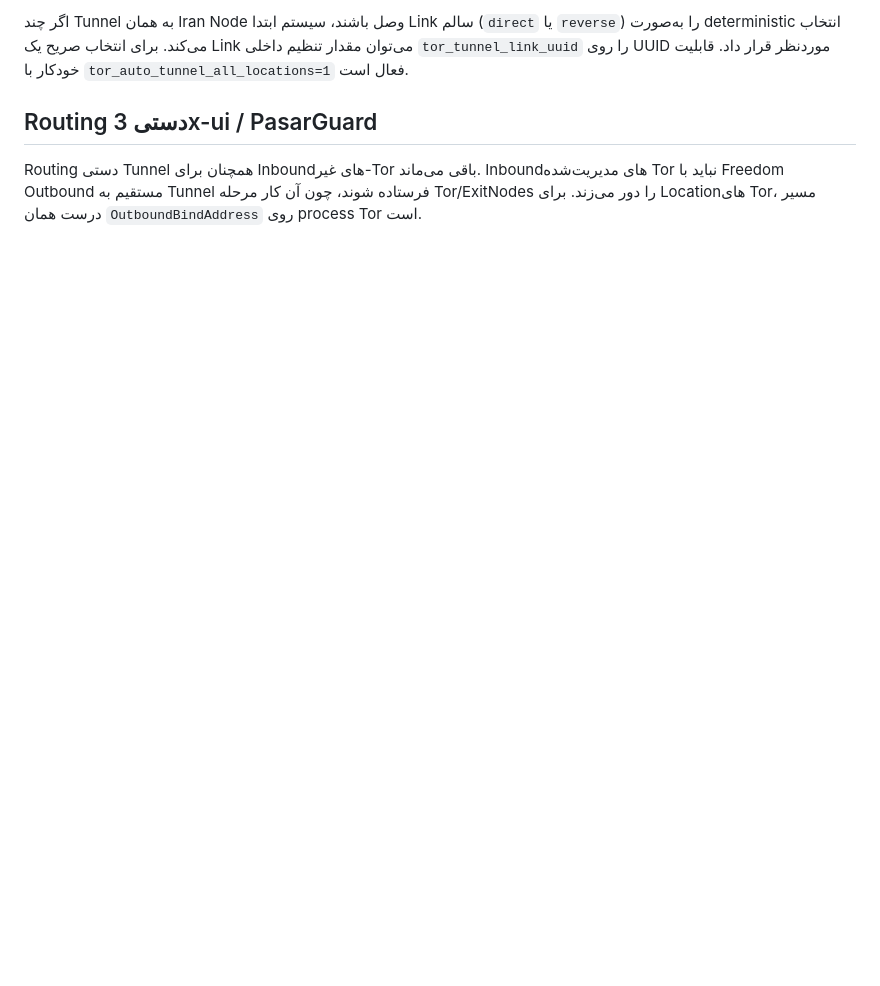
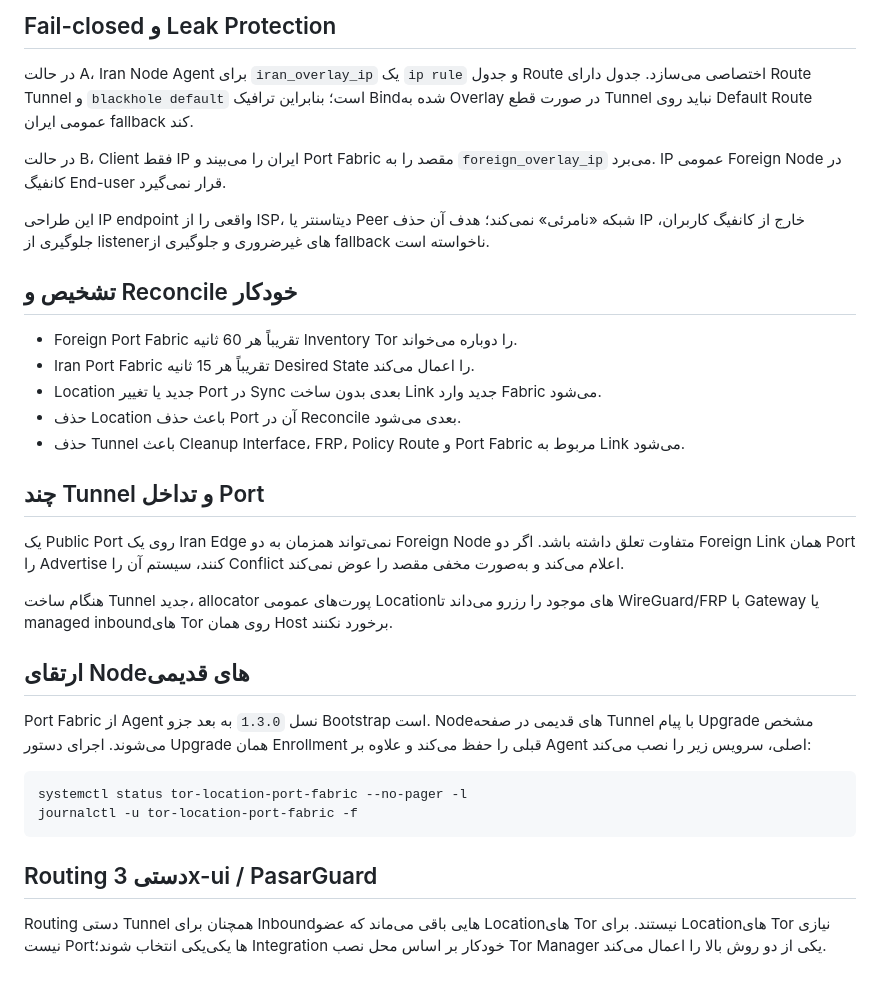
Before and after one commit to hazhanhasani/tor, a Markdown page: docs/TOR_TUNNEL_AUTO_INTEGRATION.md, the part around one of its changes. Rendered like a GitHub page; blank space fills up the shorter version.

````diff
--- a/docs/TOR_TUNNEL_AUTO_INTEGRATION.md
+++ b/docs/TOR_TUNNEL_AUTO_INTEGRATION.md
@@ -61,6 +72,35 @@ Iran Agent تقریباً هر 15 ثانیه heartbeat می‌فرستد. Contro
 
-اگر چند Tunnel به همان Iran Node وصل باشند، سیستم ابتدا Link سالم (`direct` یا `reverse`) را به‌صورت deterministic انتخاب می‌کند. برای انتخاب صریح یک Link می‌توان مقدار تنظیم داخلی `tor_tunnel_link_uuid` را روی UUID موردنظر قرار داد. قابلیت خودکار با `tor_auto_tunnel_all_locations=1` فعال است.
+## Fail-closed و Leak Protection
+
+در حالت A، Iran Node Agent برای `iran_overlay_ip` یک `ip rule` و جدول Route اختصاصی می‌سازد. جدول دارای Route Tunnel و `blackhole default` است؛ بنابراین ترافیک Bindشده به Overlay در صورت قطع Tunnel نباید روی Default Route عمومی ایران fallback کند.
+
+در حالت B، Client فقط IP ایران را می‌بیند و Port Fabric مقصد را به `foreign_overlay_ip` می‌برد. IP عمومی Foreign Node در کانفیگ End-user قرار نمی‌گیرد.
+
+این طراحی IP endpoint واقعی را از ISP، دیتاسنتر یا Peer شبکه «نامرئی» نمی‌کند؛ هدف آن حذف IP خارج از کانفیگ کاربران، جلوگیری از listenerهای غیرضروری و جلوگیری از fallback ناخواسته است.
+
+## تشخیص و Reconcile خودکار
+
+- Foreign Port Fabric تقریباً هر 60 ثانیه Inventory Tor را دوباره می‌خواند.
+- Iran Port Fabric تقریباً هر 15 ثانیه Desired State را اعمال می‌کند.
+- Location جدید یا تغییر Port در Sync بعدی بدون ساخت Link جدید وارد Fabric می‌شود.
+- حذف Location باعث حذف Port آن در Reconcile بعدی می‌شود.
+- حذف Tunnel باعث Cleanup Interface، FRP، Policy Route و Port Fabric مربوط به Link می‌شود.
+
+## چند Tunnel و تداخل Port
+
+یک Public Port روی یک Iran Edge نمی‌تواند همزمان به دو Foreign Node متفاوت تعلق داشته باشد. اگر دو Foreign Link همان Port را Advertise کنند، سیستم آن را Conflict اعلام می‌کند و به‌صورت مخفی مقصد را عوض نمی‌کند.
+
+هنگام ساخت Tunnel جدید، allocator پورت‌های عمومی Locationهای موجود را رزرو می‌داند تا WireGuard/FRP با Gateway یا managed inboundهای Tor روی همان Host برخورد نکنند.
+
+## ارتقای Nodeهای قدیمی
+
+Port Fabric از Agent نسل `1.3.0` به بعد جزو Bootstrap است. Nodeهای قدیمی در صفحه Tunnel با پیام Upgrade مشخص می‌شوند. اجرای دستور Upgrade همان Enrollment قبلی را حفظ می‌کند و علاوه بر Agent اصلی، سرویس زیر را نصب می‌کند:
+
+```bash
+systemctl status tor-location-port-fabric --no-pager -l
+journalctl -u tor-location-port-fabric -f
+```
 
 ## Routing دستی 3x-ui / PasarGuard
 
-Routing دستی Tunnel همچنان برای Inboundهای غیر-Tor باقی می‌ماند. Inboundهای مدیریت‌شده Tor نباید با Freedom Outbound مستقیم به Tunnel فرستاده شوند، چون آن کار مرحله Tor/ExitNodes را دور می‌زند. برای Locationهای Tor، مسیر درست همان `OutboundBindAddress` روی process Tor است.
+Routing دستی Tunnel همچنان برای Inboundهایی باقی می‌ماند که عضو Locationهای Tor نیستند. برای Locationهای Tor نیازی نیست Portها یکی‌یکی انتخاب شوند؛ Integration خودکار بر اساس محل نصب Tor Manager یکی از دو روش بالا را اعمال می‌کند.
````
Also changed, not shown: other parts of docs/TOR_TUNNEL_AUTO_INTEGRATION.md (+31 -20 lines).
